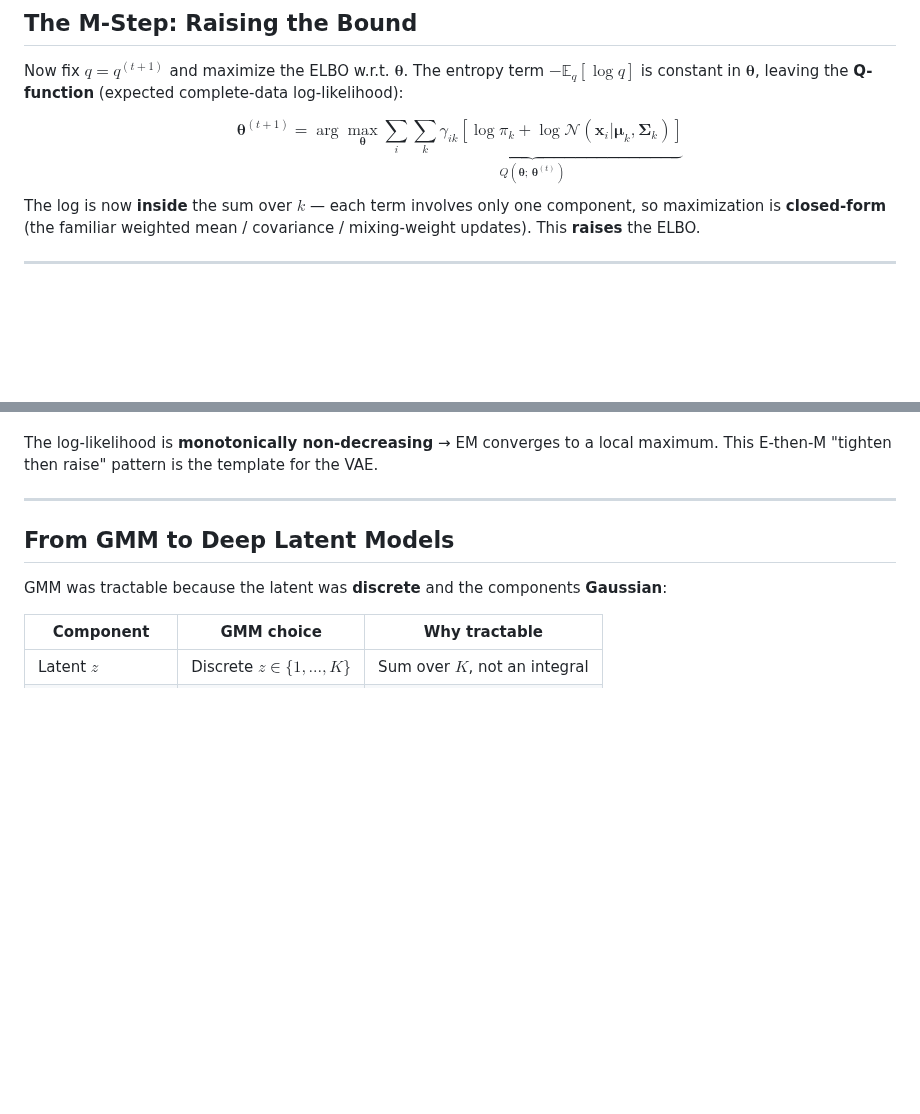
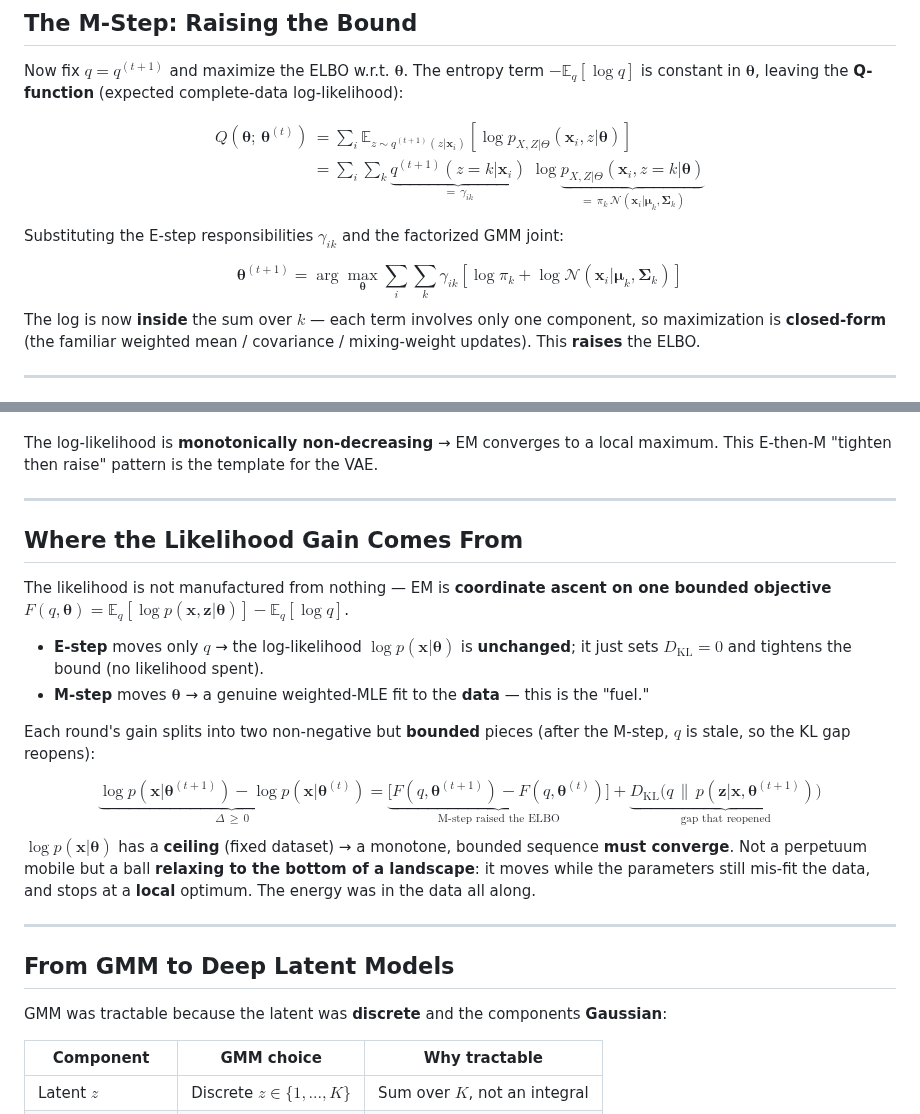
Before and after one commit to faressc/dl4ad, a Markdown page: slides/new-09-variational_inference_and_vae.md, 2 parts joined by grey strips. Rendered like a GitHub page; blank space fills up the shorter version.

Commit message:
minor tweaks

```diff
--- a/slides/new-09-variational_inference_and_vae.md
+++ b/slides/new-09-variational_inference_and_vae.md
@@ -278,7 +278,17 @@ $$
 <p>Now fix $q = q^{(t+1)}$ and maximize the ELBO w.r.t. $\boldsymbol{\theta}$. The entropy term $-\mathbb{E}_q[\log q]$ is constant in $\boldsymbol{\theta}$, leaving the <strong>Q-function</strong> (expected complete-data log-likelihood):</p>
 <div class="formula">
 $$
-\boldsymbol{\theta}^{(t+1)} = \arg\max_{\boldsymbol{\theta}} \underbrace{\sum_{i} \sum_{k} \gamma_{ik} \left[ \log \pi_k + \log \mathcal{N}(\mathbf{x}_i | \boldsymbol{\mu}_k, \boldsymbol{\Sigma}_k) \right]}_{Q(\boldsymbol{\theta};\, \boldsymbol{\theta}^{(t)})}
+\begin{aligned}
+Q(\boldsymbol{\theta};\, \boldsymbol{\theta}^{(t)})
+&= \sum_{i} \mathbb{E}_{z \sim q^{(t+1)}(z|\mathbf{x}_i)} \left[ \log p_{X,Z|\Theta}(\mathbf{x}_i, z|\boldsymbol{\theta}) \right] \\
+&= \sum_{i} \sum_{k} \underbrace{q^{(t+1)}(z=k|\mathbf{x}_i)}_{=\, \gamma_{ik}} \; \log \underbrace{p_{X,Z|\Theta}(\mathbf{x}_i, z=k|\boldsymbol{\theta})}_{=\, \pi_k \, \mathcal{N}(\mathbf{x}_i | \boldsymbol{\mu}_k, \boldsymbol{\Sigma}_k)}
+\end{aligned}
+$$
+</div>
+<p>Substituting the E-step responsibilities $\gamma_{ik}$ and the factorized GMM joint:</p>
+<div class="formula">
+$$
+\boldsymbol{\theta}^{(t+1)} = \arg\max_{\boldsymbol{\theta}} \sum_{i} \sum_{k} \gamma_{ik} \left[ \log \pi_k + \log \mathcal{N}(\mathbf{x}_i | \boldsymbol{\mu}_k, \boldsymbol{\Sigma}_k) \right]
 $$
 </div>
 <div class="fragment" data-fragment-index="1">
@@ -306,6 +316,31 @@ $$
 
 <div class="fragment highlight" style="font-size: 0.8em;">
 <p>The log-likelihood is <strong>monotonically non-decreasing</strong> → EM converges to a local maximum. This E-then-M "tighten then raise" pattern is the template for the VAE.</p>
+</div>
+
+---
+
+## Where the Likelihood Gain Comes From
+
+<div style="font-size: 0.75em;">
+<p>The likelihood is not manufactured from nothing — EM is <strong>coordinate ascent on one bounded objective</strong> $F(q, \boldsymbol{\theta}) = \mathbb{E}_q[\log p(\mathbf{x}, \mathbf{z}|\boldsymbol{\theta})] - \mathbb{E}_q[\log q]$.</p>
+<ul>
+<li><strong>E-step</strong> moves only $q$ → the log-likelihood $\log p(\mathbf{x}|\boldsymbol{\theta})$ is <strong>unchanged</strong>; it just sets $D_{\text{KL}} = 0$ and tightens the bound (no likelihood spent).</li>
+<li><strong>M-step</strong> moves $\boldsymbol{\theta}$ → a genuine weighted-MLE fit to the <strong>data</strong> — this is the "fuel."</li>
+</ul>
+</div>
+
+<div class="fragment" data-fragment-index="1" style="font-size: 0.72em;">
+<p>Each round's gain splits into two non-negative but <strong>bounded</strong> pieces (after the M-step, $q$ is stale, so the KL gap reopens):</p>
+<div class="formula">
+$$
+\underbrace{\log p(\mathbf{x}|\boldsymbol{\theta}^{(t+1)}) - \log p(\mathbf{x}|\boldsymbol{\theta}^{(t)})}_{\Delta \,\geq\, 0} = \underbrace{\big[F(q, \boldsymbol{\theta}^{(t+1)}) - F(q, \boldsymbol{\theta}^{(t)})\big]}_{\text{M-step raised the ELBO}} + \underbrace{D_{\text{KL}}\big(q \,\|\, p(\mathbf{z}|\mathbf{x}, \boldsymbol{\theta}^{(t+1)})\big)}_{\text{gap that reopened}}
+$$
+</div>
+</div>
+
+<div class="fragment highlight" data-fragment-index="2" style="font-size: 0.78em;">
+<p>$\log p(\mathbf{x}|\boldsymbol{\theta})$ has a <strong>ceiling</strong> (fixed dataset) → a monotone, bounded sequence <strong>must converge</strong>. Not a perpetuum mobile but a ball <strong>relaxing to the bottom of a landscape</strong>: it moves while the parameters still mis-fit the data, and stops at a <strong>local</strong> optimum. The energy was in the data all along.</p>
 </div>
 
 ---
```
Also changed, not shown: slides/new-08-probability_and_latent_models.md (+6 -6 lines).
